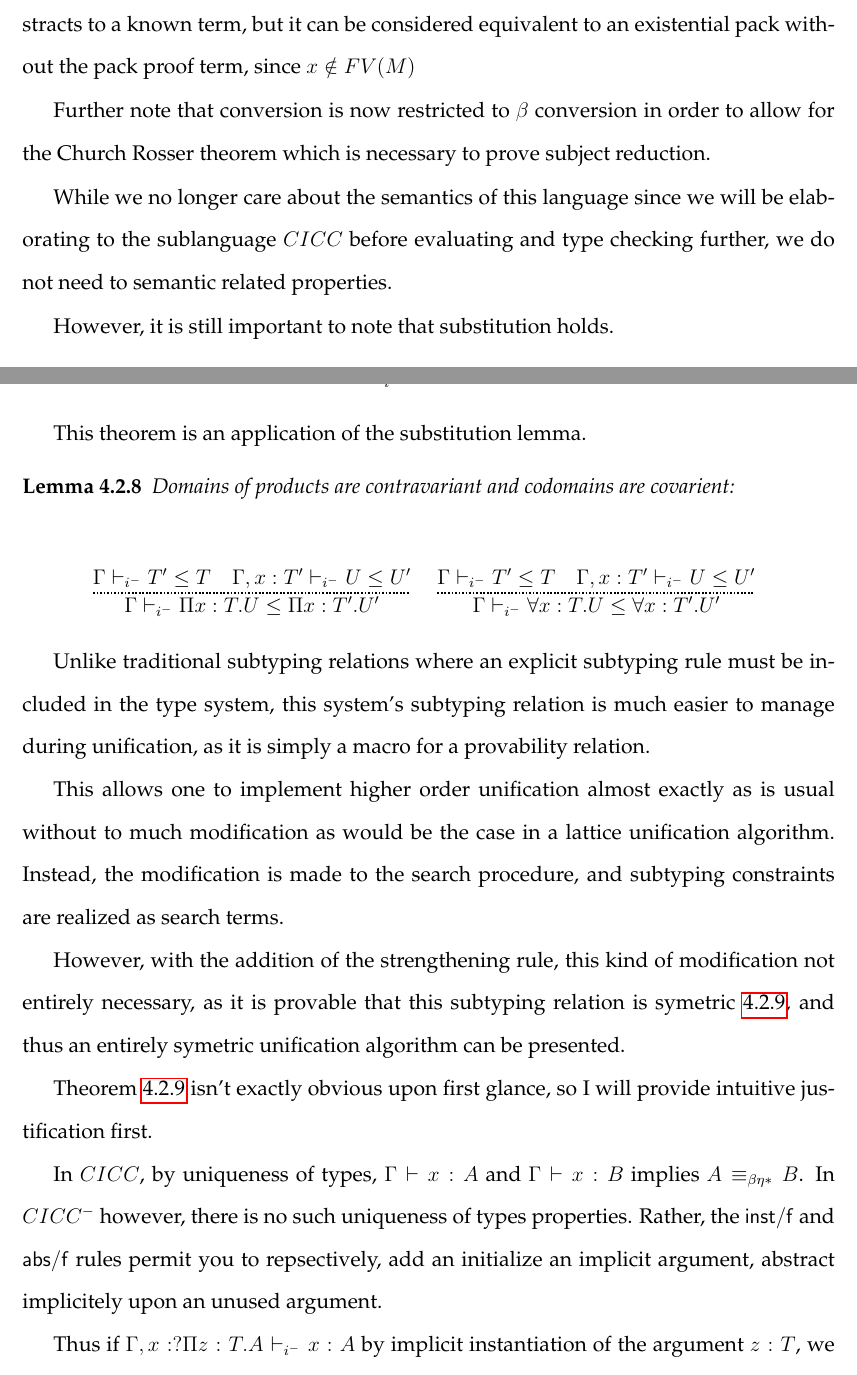
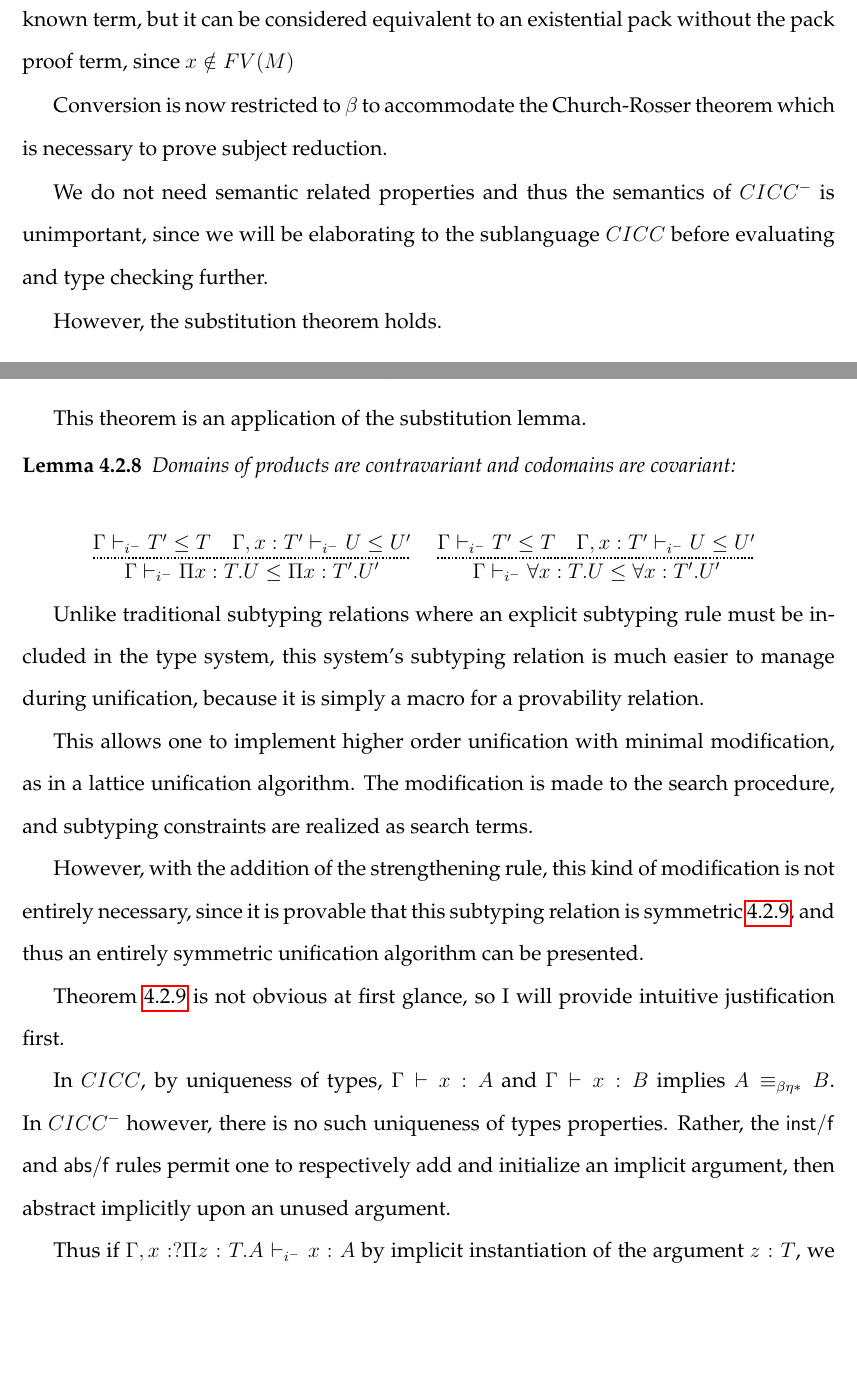
Before and after one commit to mmirman/order, a LaTeX thesis (thesis/cmuthesis_template.tex, which reads thesis/types/cicci.tex): two parts of pages 65 and 69 of 105, joined at a grey line, cut so that both start at the same text, the shorter picture padded with empty space. Compiled offline with pdfLaTeX.

Commit message:
editting the CICC

```diff
--- a/thesis/types/cicci.tex
+++ b/thesis/types/cicci.tex
@@ -92,14 +92,12 @@ glance since it abstracts to a known term, but it can be considered
 equivalent to an existential pack without the pack proof term, since
 $x \notin FV(M)$
 
-Further note that conversion is now restricted to $\beta$ conversion in order to
-allow for the Church Rosser theorem which is necessary to prove subject reduction.
+Conversion is now restricted to $\beta$ to accommodate the Church-Rosser theorem which is necessary to prove subject reduction.
 
-While we no longer care about the semantics of this language since we will be
-elaborating to the sublanguage $CICC$ before evaluating and type checking further, we do not need to
-semantic related properties.
+We do not need semantic related properties and thus the semantics of $CICC^{-}$ is unimportant, since we will be
+elaborating to the sublanguage $CICC$ before evaluating and type checking further.
 
-However, it is still important to note that substitution holds.
+However, the substitution theorem holds.
 
 \begin{theorem}
 \textbf{(Substitution)}
@@ -463,7 +461,7 @@ Subtyping is a preordering:
 This theorem is an application of the substitution lemma.
 
 \begin{lemma}
-Domains of products are contravariant and codomains are covarient:
+Domains of products are contravariant and codomains are covariant:
 
 \[
 \begin{array}{lr}
@@ -487,20 +485,20 @@ Domains of products are contravariant and codomains are covarient:
 \end{lemma}
 
 Unlike traditional subtyping relations where an explicit subtyping rule must be included in the type system,
-this system's subtyping relation is much easier to manage during unification, as it is simply
+this system's subtyping relation is much easier to manage during unification, because it is simply
 a macro for a provability relation.
 
-This allows one to implement higher order unification almost exactly
-as is usual without to much modification as would be the case in a lattice unification algorithm.
-Instead, the modification is made to the search procedure, and subtyping constraints
+This allows one to implement higher order unification with minimal modification,
+as in a lattice unification algorithm.
+The modification is made to the search procedure, and subtyping constraints
 are realized as search terms.
 
 However, with the addition of the strengthening rule,
-this kind of modification not entirely necessary,
-as it is provable that this subtyping relation is symetric \ref{ci:sym},
-and thus an entirely symetric unification algorithm can be presented.
+this kind of modification is not entirely necessary,
+since it is provable that this subtyping relation is symmetric \ref{ci:sym},
+and thus an entirely symmetric unification algorithm can be presented.
 
-Theorem \ref{ci:sym} isn't exactly obvious upon first glance,
+Theorem \ref{ci:sym} is not obvious at first glance,
 so I will provide intuitive justification first.
 
 In $CICC$, by uniqueness of types,
@@ -510,9 +508,9 @@ $A \equiv_{\beta\eta*} B$.
 In $CICC^{-}$ however, there is no such uniqueness of
 types properties.
 Rather, the $\m{inst/f}$ and $\m{abs/f}$
-rules permit you to repsectively,
-add an initialize an implicit argument,
-abstract implicitely upon an unused argument.
+rules permit one to respectively
+add and initialize an implicit argument, then
+abstract implicitly upon an unused argument.
 
 Thus if $\Gamma , x : ?\Pi z : T . A \judgeCI x : A$
 by implicit instantiation of the argument $z:T$,
```
Also changed, not shown: thesis/types/cicci.tex (22 more changed lines).
